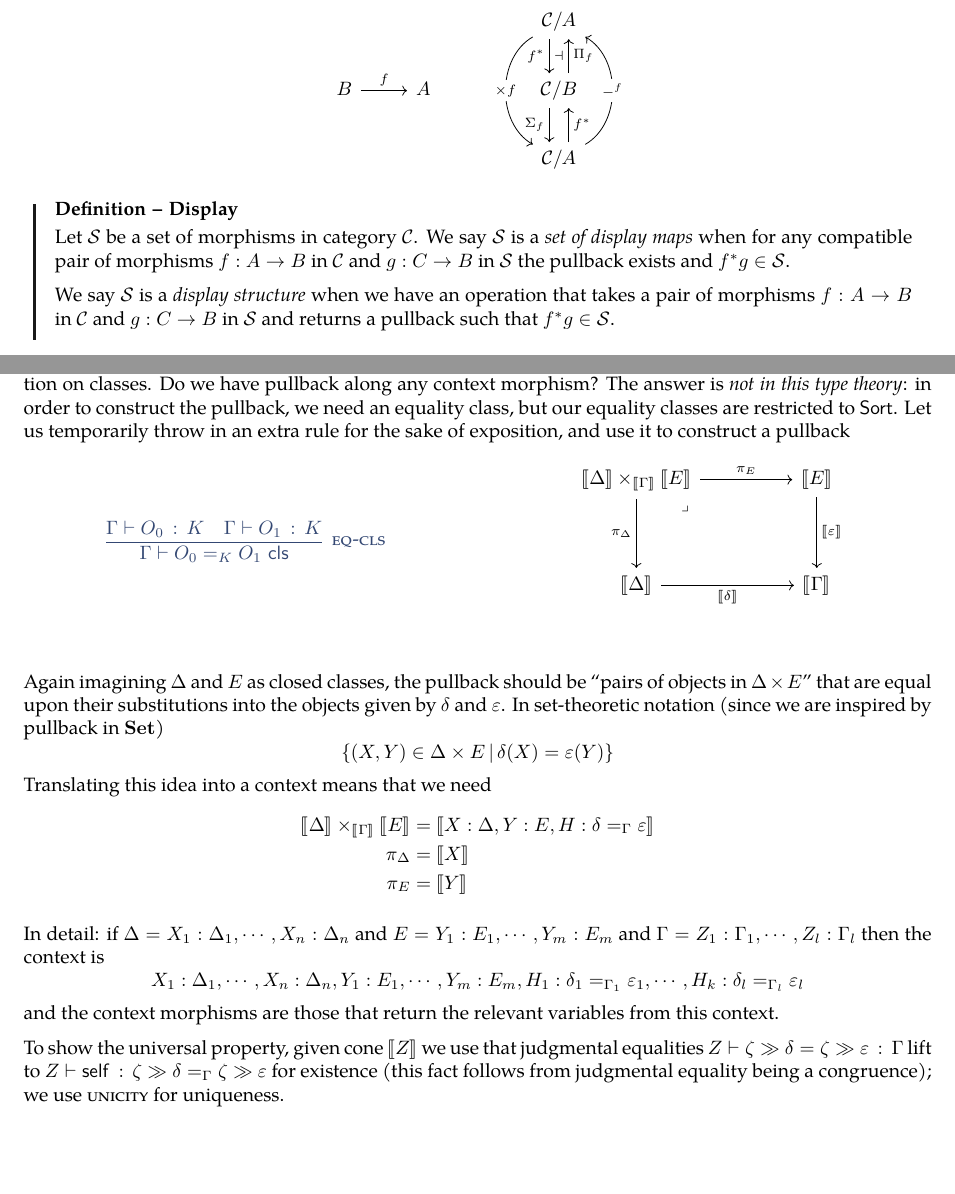
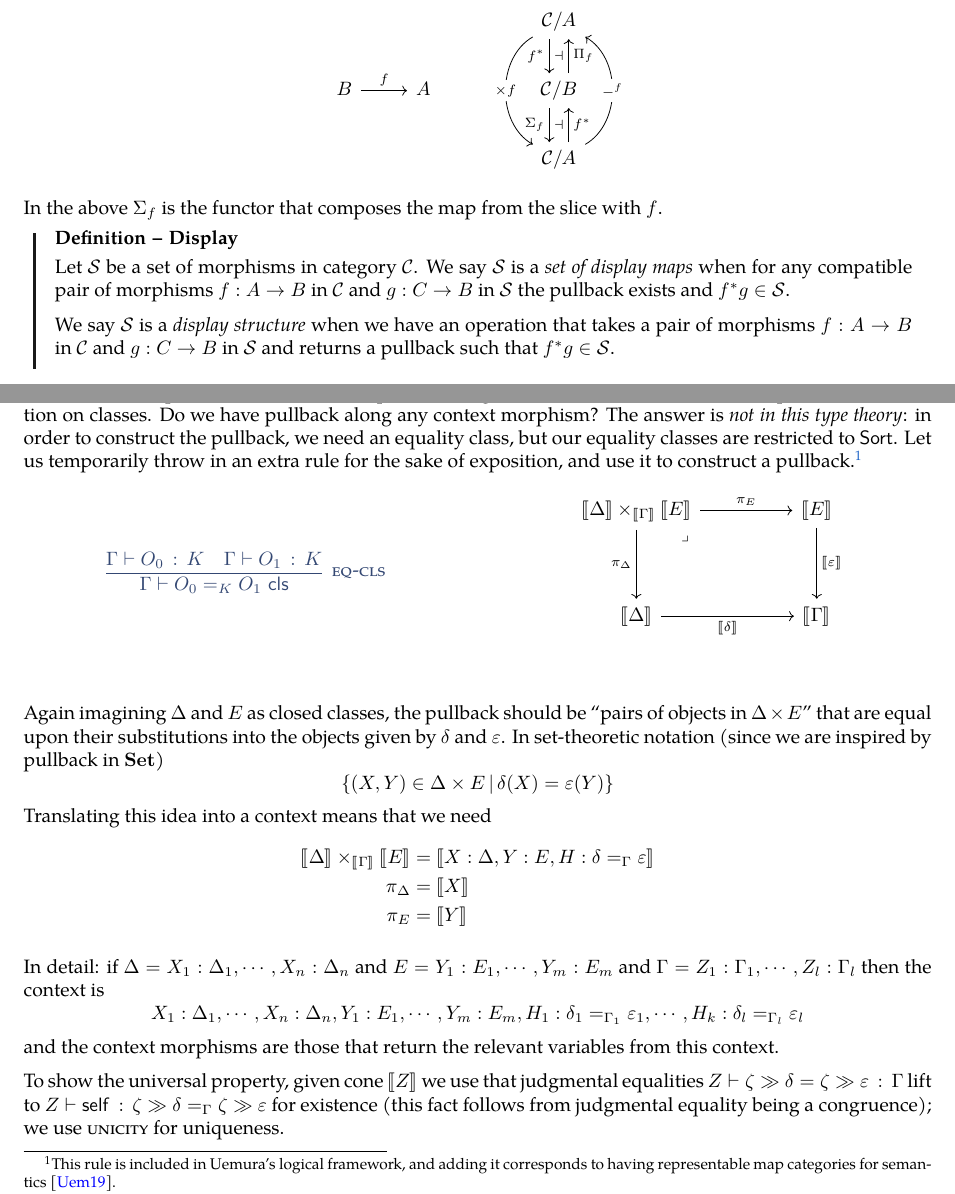
Before and after one commit to Jlh18/LogicalFrameworkLCCC, a LaTeX document (LF+Equality_LCCC.tex, which reads categorical_def.tex, syntactic_category.tex): two parts of pages 6 and 13 of 15, joined at a grey line, cut so that both start at the same text, the shorter picture padded with empty space. Compiled offline with pdfLaTeX.

Commit message:
footnote on uemura

```diff
--- a/categorical_def.tex
+++ b/categorical_def.tex
@@ -31,13 +31,16 @@ and $\Pi$s correspond to internal homs in slices.
 	&&& {\CC/A}
 	\arrow[""{name=0, anchor=center, inner sep=0}, "{f^*}"', shift right=2, from=1-4, to=2-4]
 	\arrow[""{name=1, anchor=center, inner sep=0}, "{\Pi_f}"', shift right=2, from=2-4, to=1-4]
-	\arrow["{\Si_f}"', shift right=2, from=2-4, to=3-4]
-	\arrow["{f^*}"', shift right=2, from=3-4, to=2-4]
+	\arrow[""{name=2, anchor=center, inner sep=0}, "{\Si_f}"', shift right=2, from=2-4, to=3-4]
+	\arrow[""{name=3, anchor=center, inner sep=0}, "{f^*}"', shift right=2, from=3-4, to=2-4]
 	\arrow["{\times f}"{description}, bend left = {- 60}, from=1-4, to=3-4]
 	\arrow["{-^f}"{description}, bend left = {- 60}, from=3-4, to=1-4]
 	\arrow["f", from=2-1, to=2-2]
 	\arrow["\dashv"{anchor=center}, draw=none, from=0, to=1]
+	\arrow["\dashv"{anchor=center}, draw=none, from=2, to=3]
 \end{tikzcd}\]
+
+In the above $\Si_{f}$ is the functor that composes the map from the slice with $f$.
 
 \begin{dfn}[Display]
   \link{dfn_display_map}
--- a/syntactic_category.tex
+++ b/syntactic_category.tex
@@ -526,7 +526,11 @@ Do we have pullback along any context morphism?
 The answer is \textit{not in this type theory}: in order to construct the pullback,
 we need an equality class, but our equality classes are restricted to $\SortCS$.
 Let us temporarily throw in an extra rule for the sake of exposition,
-and use it to construct a pullback
+and use it to construct a pullback.\footnote{
+  This rule is included in Uemura's logical framework,
+  and adding it corresponds to having representable map
+  categories for semantics \cite{uemura2019general}.
+}
 
 \begin{multicols}{2}
     \[
```
Also changed, not shown: LF+Equality_LCCC.pdf.
